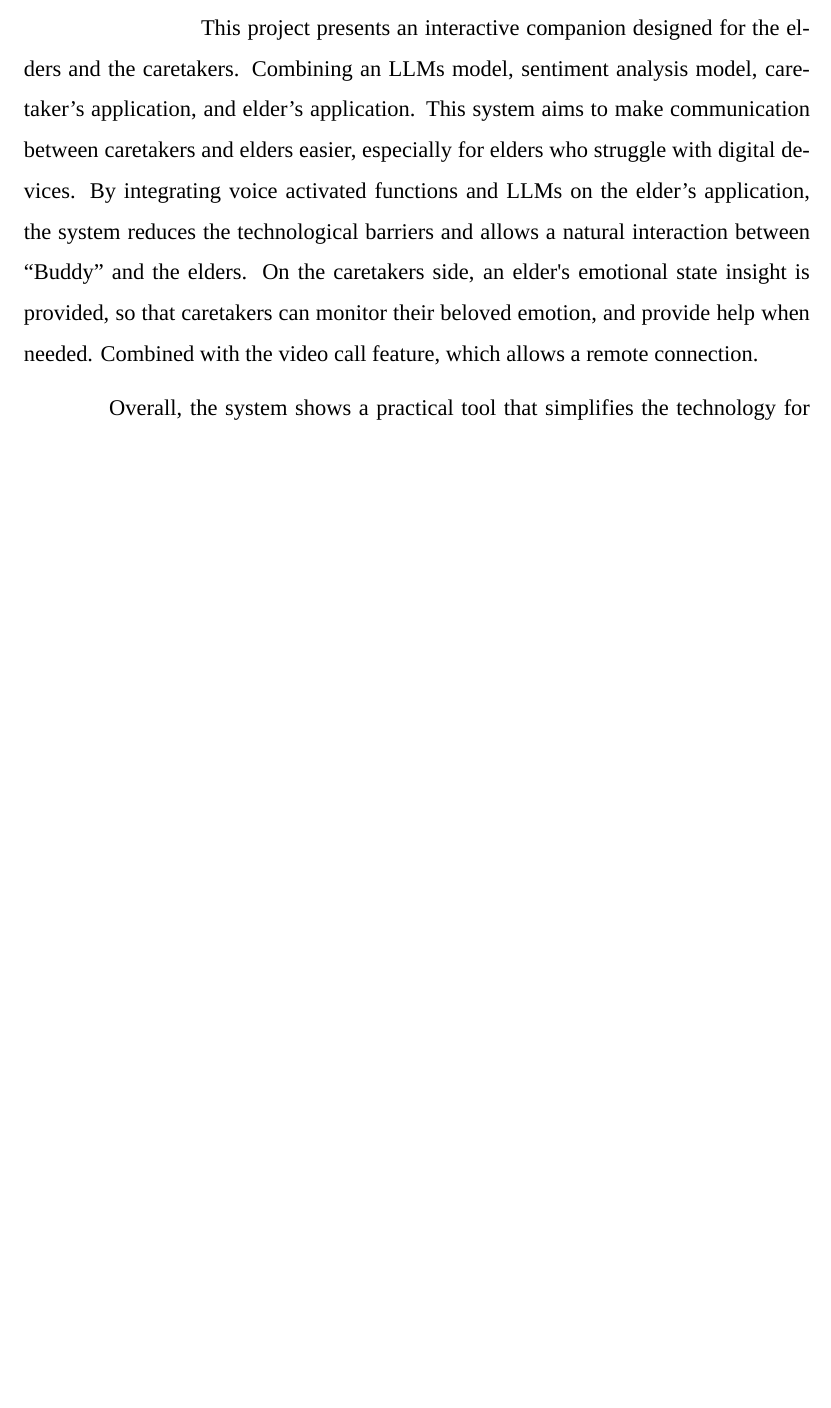
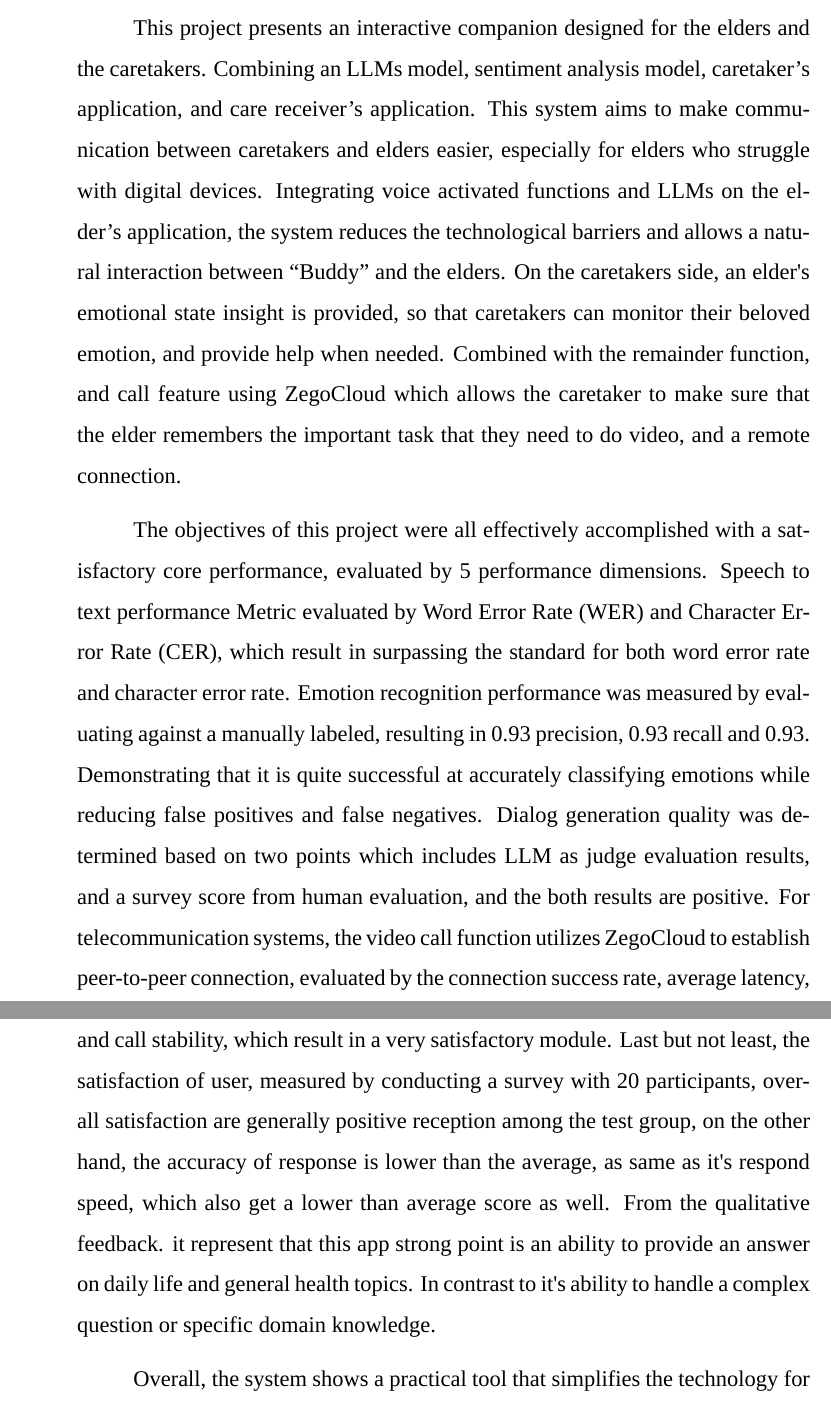
Before and after one commit to pathaninOpa/project-buddy-paper, a LaTeX thesis (paper/main.tex, which reads paper/chapter5.tex): part of page 43 of 44 before the commit and two parts of pages 43 and 44 of 45 after it, the two joined at a grey line, cut so that both start at the same text, the shorter picture padded with empty space. Compiled offline with XeLaTeX; a missing font is replaced by an installed copy or a similar font.

Commit message:
Chapter 5 (please re-check

```diff
--- a/paper/chapter5.tex
+++ b/paper/chapter5.tex
@@ -1,6 +1,22 @@
 
 \chapter{CONCLUSION}
-\hspace{\parindent}
-This project presents an interactive companion designed for the elders and the caretakers. Combining an LLMs model, sentiment analysis model, caretaker’s application, and elder’s application. This system aims to make communication between caretakers and elders easier, especially for elders who struggle with digital devices. By integrating voice activated functions and LLMs on the elder’s application, the system reduces the technological barriers and allows a natural interaction between “Buddy” and the elders. On the caretakers side, an elder's emotional state insight is provided, so that caretakers can monitor their beloved emotion, and provide help when needed. Combined with the video call feature, which allows a remote connection.
-\par
-Overall, the system shows a practical tool that simplifies the technology for elders, and improves emotional awareness in elder care. The combination of this system, brings out the potential of assistive technology to support the aging population, and enhance the quality of remote caregiving.
+{
+	\setlength{\leftskip}{1cm}
+	\setlength{\parindent}{2.5em}
+	This project presents an interactive companion designed for the elders and the caretakers. Combining an LLMs model, sentiment analysis model, caretaker’s application, and care receiver’s application. This system aims to make communication between caretakers and elders easier, especially for elders who struggle with digital devices. Integrating voice activated functions and LLMs on the elder’s application, the system reduces the technological barriers and allows a natural interaction between “Buddy” and the elders. On the caretakers side, an elder's emotional state insight is provided, so that caretakers can monitor their beloved emotion, and provide help when needed. Combined with the remainder function, and call feature using ZegoCloud which allows the caretaker to make sure that the elder remembers the important task that they need to do video, and a remote connection.
+	\par
+}
+
+{
+	\setlength{\leftskip}{1cm}
+	\setlength{\parindent}{2.5em}
+	The objectives of this project were all effectively accomplished with a satisfactory core performance, evaluated by 5 performance dimensions. Speech to text performance Metric evaluated by Word Error Rate (WER) and Character Error Rate (CER), which result in surpassing the standard for both word error rate and character error rate. Emotion recognition performance was measured by evaluating against a manually labeled, resulting in 0.93 precision, 0.93 recall and 0.93. Demonstrating that it is quite successful at accurately classifying emotions while reducing false positives and false negatives. Dialog generation quality was determined based on two points which includes LLM as judge evaluation results, and a survey score from human evaluation, and the both results are positive. For telecommunication systems, the video call function utilizes ZegoCloud to establish peer-to-peer connection, evaluated by the connection success rate, average latency, and call stability, which result in a very satisfactory module. Last but not least, the satisfaction of user, measured by conducting a survey with 20 participants, overall satisfaction are generally positive reception among the test group, on the other hand, the accuracy of response is lower than the average, as same as it's respond speed, which also get a lower than average score as well. From the qualitative feedback. it represent that this app strong point is an ability to provide an answer on daily life and general health topics. In contrast to it's ability to handle a complex question or specific domain knowledge.
+	\par
+}
+
+{
+	\setlength{\leftskip}{1cm}
+	\setlength{\parindent}{2.5em}
+	Overall, the system shows a practical tool that simplifies the technology for elders, and improves emotional awareness in elder care. The combination of this system, brings out the potential of assistive technology to support the aging population, and enhance the quality of remote caregiving.
+	\par
+}
```
Also changed, not shown: paper/main.pdf, 4 other files.
